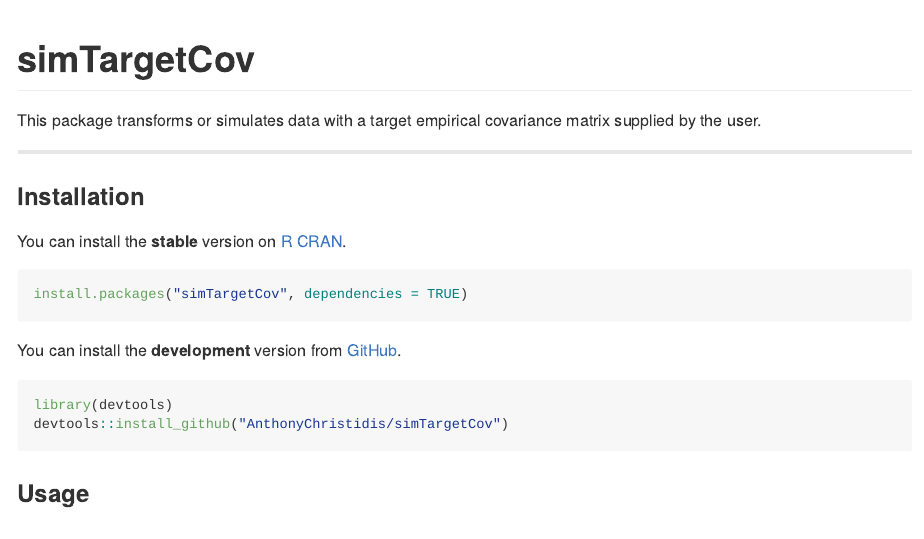
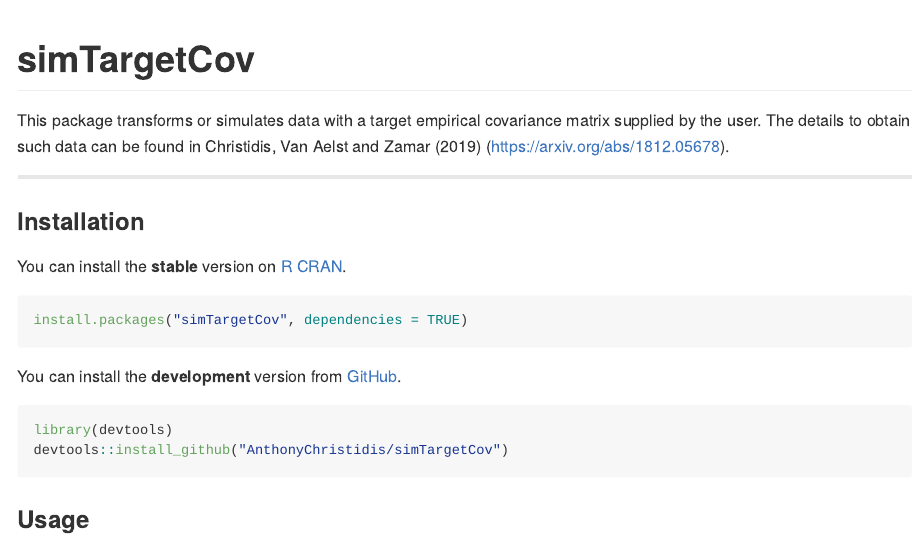
Before and after one commit to AnthonyChristidis/simTargetCov, an R Markdown document (README.Rmd): the page in a window 1100 px wide, from its top. The pictures show the output file README.md that the author committed with the source, drawn offline in the style of GitHub; badge pictures from the web are left out.

Commit message:
Update README file for link to method details.

```diff
--- a/README.Rmd
+++ b/README.Rmd
@@ -15,7 +15,7 @@
 simTargetCov
 =============
 
-This package transforms or simulates data with a target empirical covariance matrix supplied by the user.
+This package transforms or simulates data with a target empirical covariance matrix supplied by the user. The details to obtain such data can be found in Christidis, Van Aelst and Zamar (2019) (https://arxiv.org/abs/1812.05678).
 
 ------------------------------------------------------------------------
 
```
Also changed, not shown: README.md.
